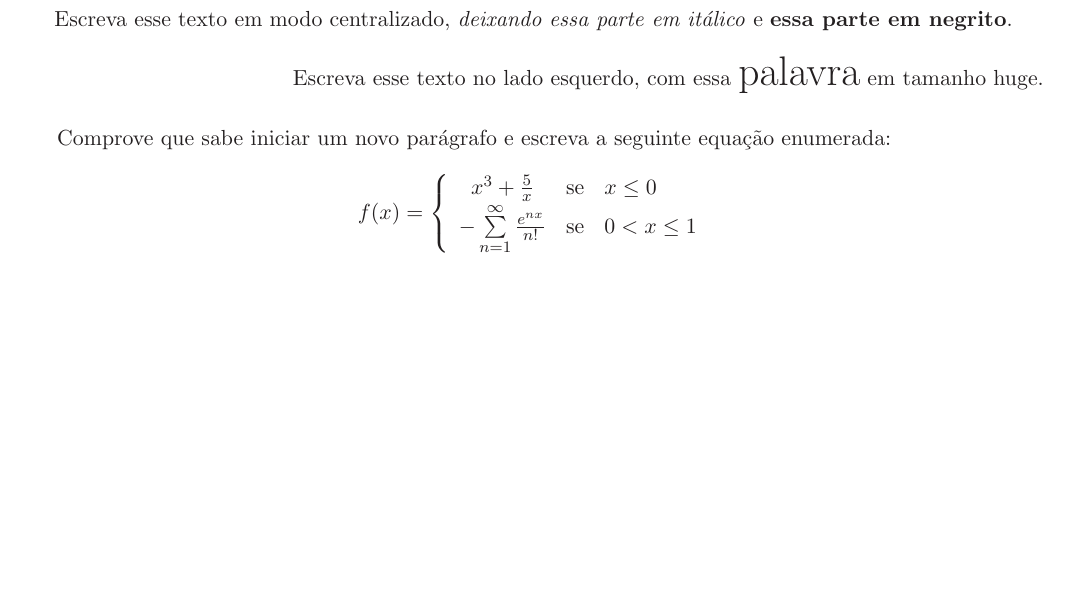
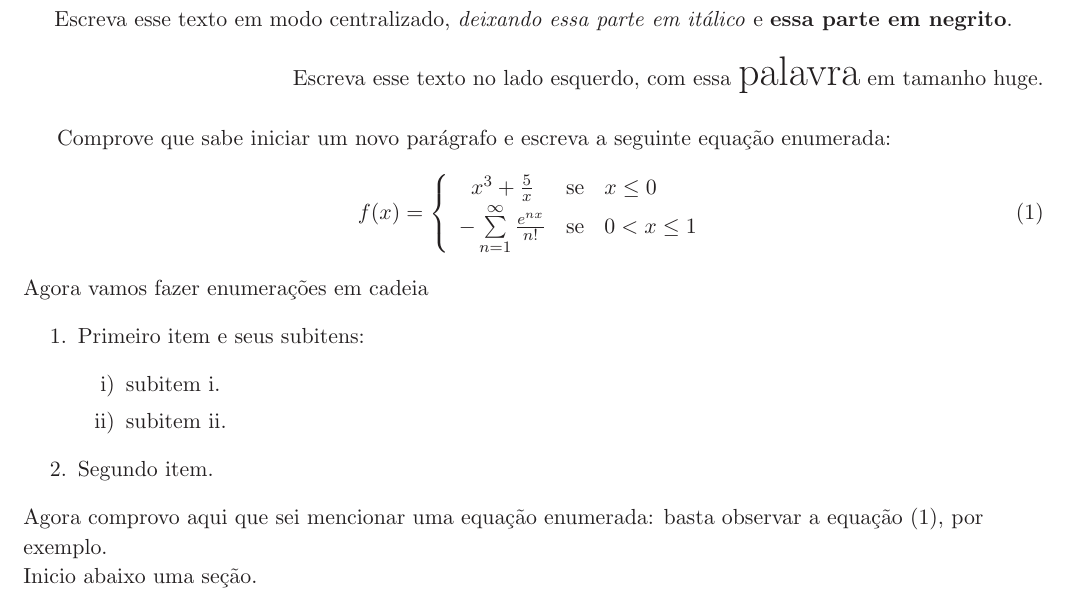
Before and after one commit to nettocavalcanti/latex-exercises, a LaTeX document (prova.tex): part of the page, cut so that both start at the same text, the shorter picture padded with empty space. Compiled offline with LaTeX, dvips and Ghostscript.

Commit message:
Enumeracao

```diff
--- a/prova.tex
+++ b/prova.tex
@@ -39,7 +39,7 @@
 	\hspace*{\fill}Escreva esse texto no lado esquerdo, com essa {\huge palavra} em tamanho huge. \\
 
     Comprove que sabe iniciar um novo parágrafo e escreva a seguinte equação enumerada:
-	$$
+    \begin{equation}
     f(x)=
     \left
     \{
@@ -47,7 +47,23 @@
     x^3 + \frac{5}{x} & \mbox {se} & x \leq 0 \\
     -\sum\limits_{n=1}^{\infty} \frac{e^{nx}}{n!} & \mbox{se} & 0 < x \leq 1
     \end{array}
-	\right.
-	$$
+    \right. \label{eq:1}
+    \end{equation}
+
+	\begin{flushleft}
+		Agora vamos fazer enumerações em cadeia
+		\begin{enumerate}
+			\item Primeiro item e seus subitens:
+			\begin{enumerate}
+				\item [i)] subitem i.
+				\item [ii)] subitem ii.
+			\end{enumerate}
+			\item Segundo item.
+		\end{enumerate}
+
+		Agora comprovo aqui que sei mencionar uma equação enumerada: basta observar a equação \eqref{eq:1}, por exemplo.
+		\\
+		Inicio abaixo uma seção.
+	\end{flushleft}
 
 \end{document}
```
Also changed, not shown: prova.pdf, 3 other files. Lines whose indentation alone changed are shown as unchanged.
